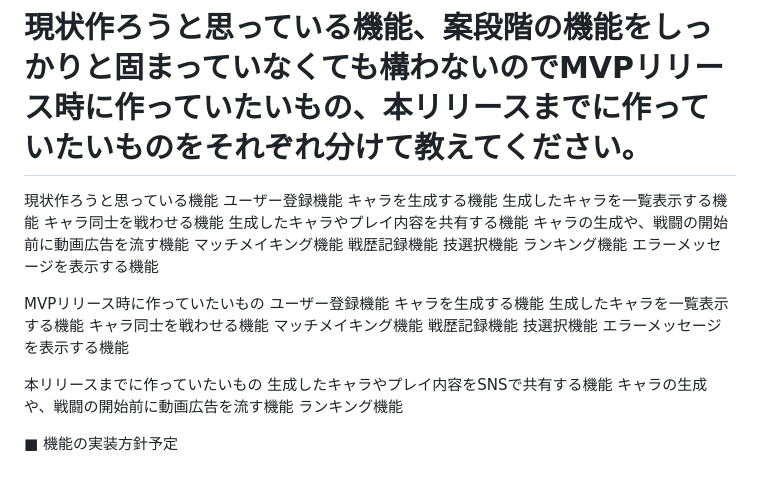
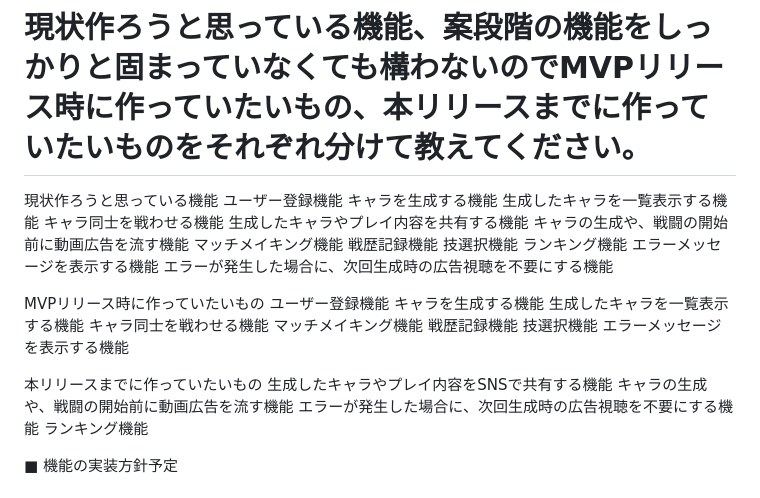
Before and after one commit to Panekitter/Generative_Monster, a Markdown page: README.md, the part around the change. Rendered like a GitHub page.

```diff
--- a/README.md
+++ b/README.md
@@ -48,6 +48,7 @@ RUNTEQのコミュニティに共有
     技選択機能
     ランキング機能
     エラーメッセージを表示する機能
+    エラーが発生した場合に、次回生成時の広告視聴を不要にする機能
 
 MVPリリース時に作っていたいもの
     ユーザー登録機能
@@ -62,6 +63,7 @@ MVPリリース時に作っていたいもの
 本リリースまでに作っていたいもの
     生成したキャラやプレイ内容をSNSで共有する機能
     キャラの生成や、戦闘の開始前に動画広告を流す機能
+    エラーが発生した場合に、次回生成時の広告視聴を不要にする機能
     ランキング機能
 
 ■ 機能の実装方針予定
```
